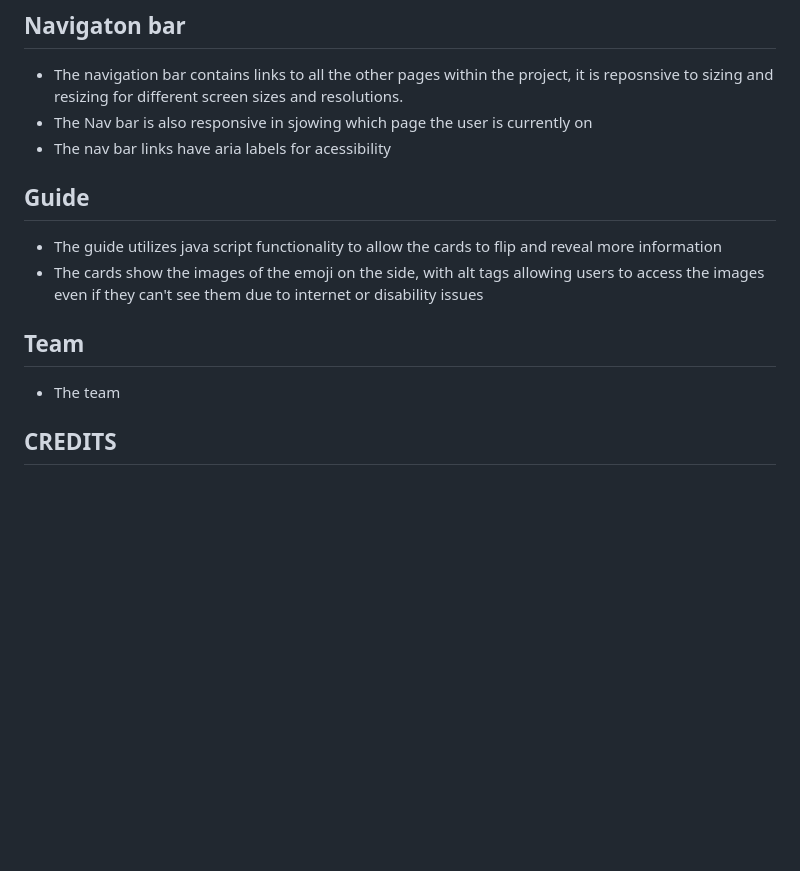
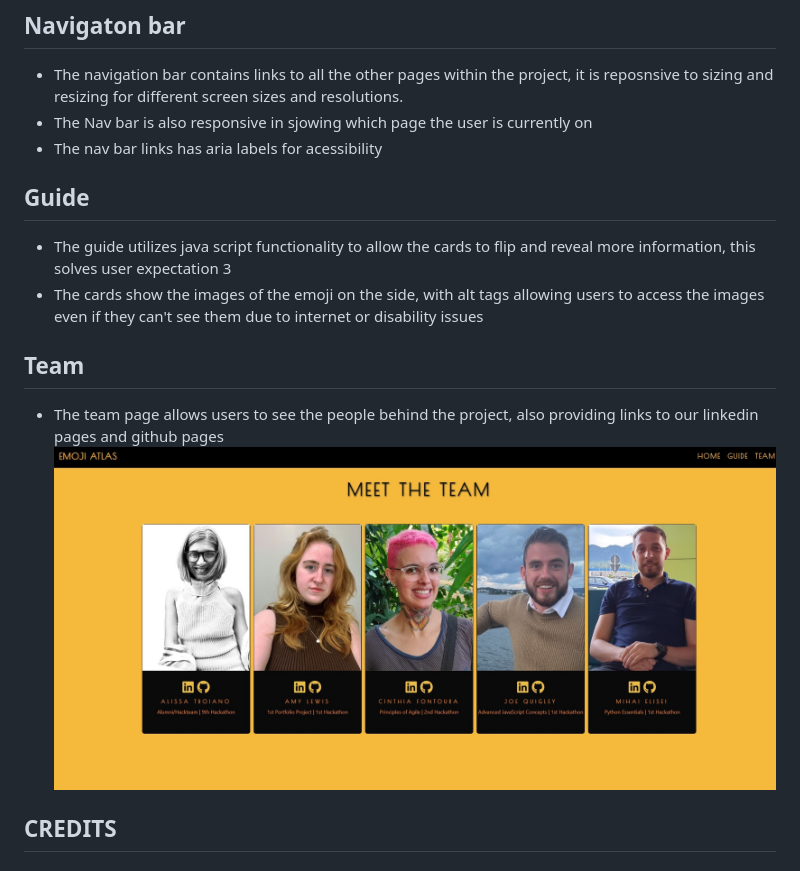
Before and after one commit to alissatroiano/team-8, a Markdown page: README.md, the part around the change. Rendered like a GitHub page; pictures changed too: assets/images/teampage.jpg (added); blank space fills up the shorter version.

Commit message:
added user expectations

```diff
--- a/README.md
+++ b/README.md
@@ -53,14 +53,15 @@
 ## Navigaton bar
 - The navigation bar contains links to all the other pages within the project, it is reposnsive to sizing and resizing for different screen sizes and resolutions.
 - The Nav bar is also responsive in sjowing which page the user is currently on
-- The nav bar links have aria labels for acessibility
+- The nav bar links has aria labels for acessibility
 
 ## Guide
-- The guide utilizes java script functionality to allow the cards to flip and reveal more information
+- The guide utilizes java script functionality to allow the cards to flip and reveal more information, this solves user expectation 3
 - The cards show the images of the emoji on the side, with alt tags allowing users to access the images even if they can't see them due to internet or disability issues
 
 ## Team
-- The team
+- The team page allows users to see the people behind the project, also providing links to our linkedin pages and github pages
+![A live screenshot of our team page, showing the five member team](assets/images/teampage.jpg)
 
 ## CREDITS
 
```
